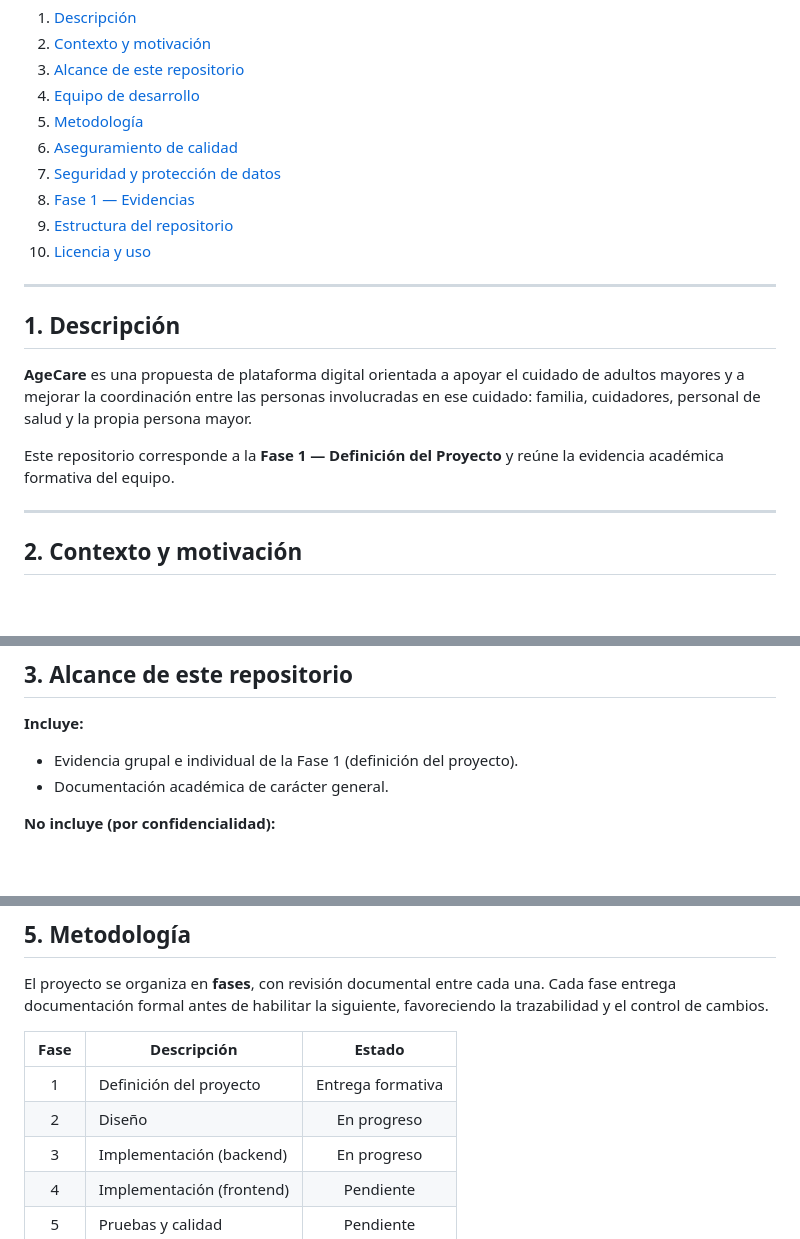
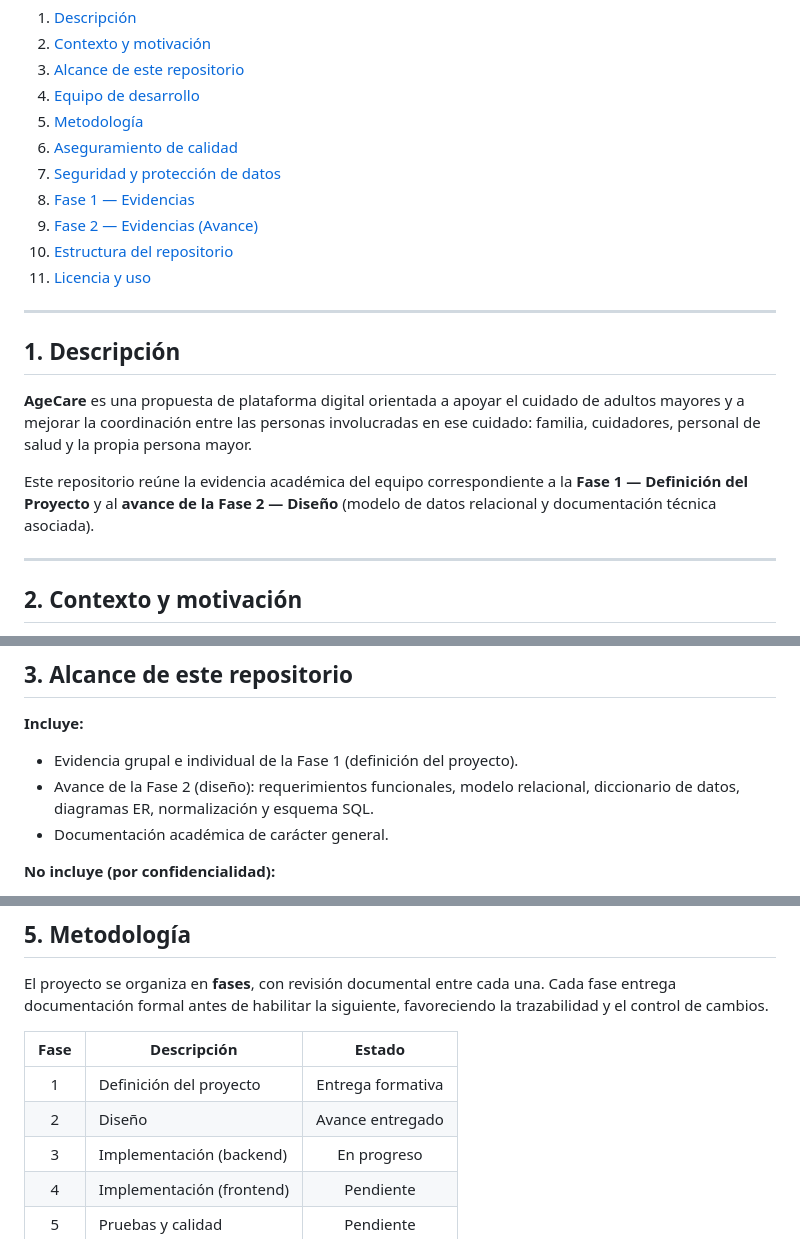
Before and after one commit to Jaacern/G1_CAPSTONE_003D, a Markdown page: README.md, 3 parts joined by grey strips. Drawn GitHub-style; blank space fills up the shorter version.

```diff
--- a/README.md
+++ b/README.md
@@ -31,8 +31,9 @@ Ingeniería en Informática · Sede San Andrés · Duoc UC · 2026
 6. [Aseguramiento de calidad](#6-aseguramiento-de-calidad)
 7. [Seguridad y protección de datos](#7-seguridad-y-protección-de-datos)
 8. [Fase 1 — Evidencias](#8-fase-1--evidencias)
-9. [Estructura del repositorio](#9-estructura-del-repositorio)
-10. [Licencia y uso](#10-licencia-y-uso)
+9. [Fase 2 — Evidencias (Avance)](#9-fase-2--evidencias-avance)
+10. [Estructura del repositorio](#10-estructura-del-repositorio)
+11. [Licencia y uso](#11-licencia-y-uso)
 
 ---
 
@@ -40,7 +41,7 @@ Ingeniería en Informática · Sede San Andrés · Duoc UC · 2026
 
 **AgeCare** es una propuesta de plataforma digital orientada a apoyar el cuidado de adultos mayores y a mejorar la coordinación entre las personas involucradas en ese cuidado: familia, cuidadores, personal de salud y la propia persona mayor.
 
-Este repositorio corresponde a la **Fase 1 — Definición del Proyecto** y reúne la evidencia académica formativa del equipo.
+Este repositorio reúne la evidencia académica del equipo correspondiente a la **Fase 1 — Definición del Proyecto** y al **avance de la Fase 2 — Diseño** (modelo de datos relacional y documentación técnica asociada).
 
 ---
 
@@ -54,6 +55,7 @@ Chile atraviesa un proceso acelerado de envejecimiento poblacional, lo que incre
 
 **Incluye:**
 - Evidencia grupal e individual de la Fase 1 (definición del proyecto).
+- Avance de la Fase 2 (diseño): requerimientos funcionales, modelo relacional, diccionario de datos, diagramas ER, normalización y esquema SQL.
 - Documentación académica de carácter general.
 
 **No incluye (por confidencialidad):**
@@ -86,7 +88,7 @@ El proyecto se organiza en **fases**, con revisión documental entre cada una. C
 | Fase | Descripción | Estado |
 |:----:|-------------|:------:|
 | 1 | Definición del proyecto | Entrega formativa |
-| 2 | Diseño | En progreso |
+| 2 | Diseño | Avance entregado |
 | 3 | Implementación (backend) | En progreso |
 | 4 | Implementación (frontend) | Pendiente |
 | 5 | Pruebas y calidad | Pendiente |
```
Also changed, not shown: other parts of README.md (+43 -5 lines).
